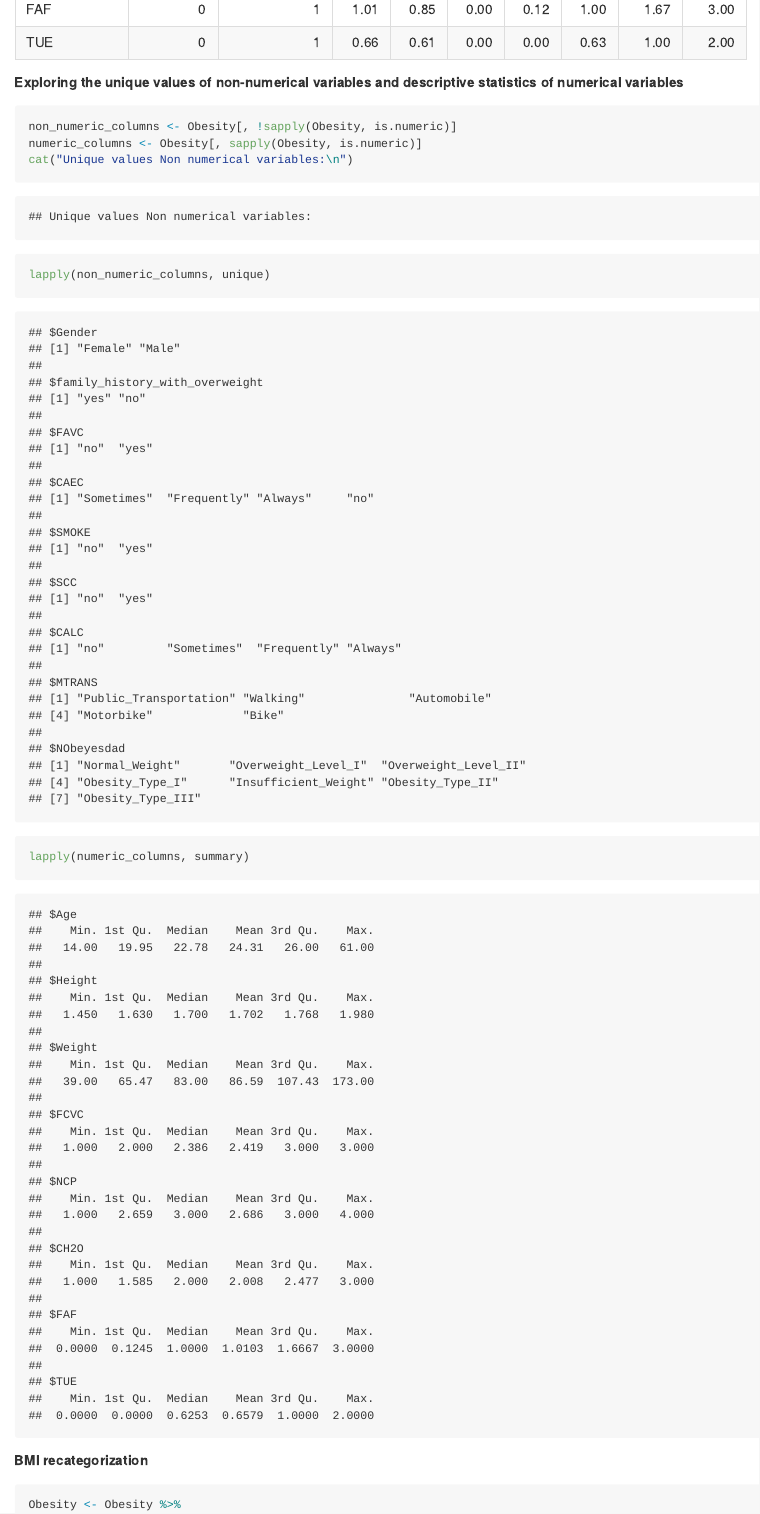
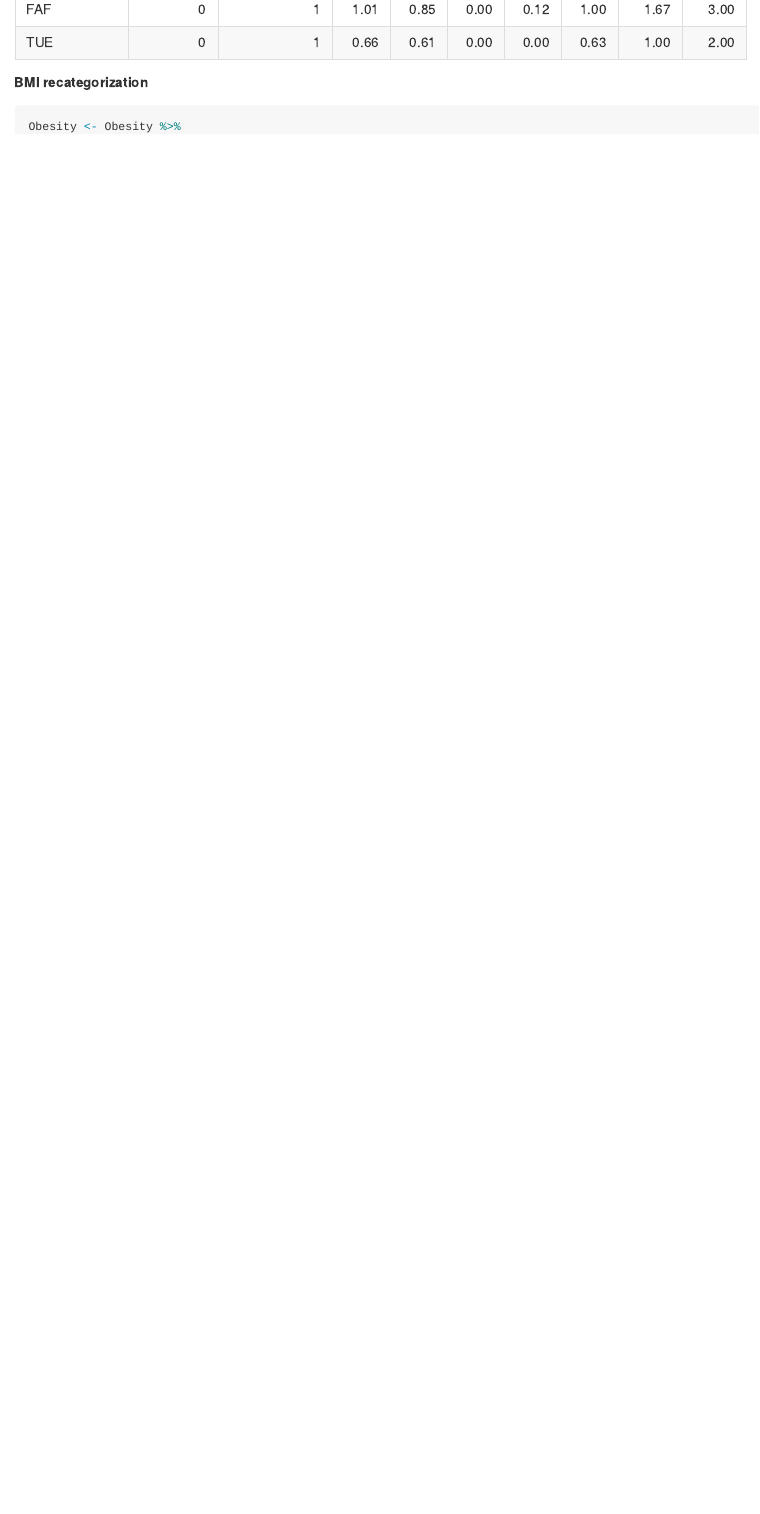
Before and after one commit to VeroGI/ObesityPrediction, an R Markdown document (projxgb2.Rmd): the page in a window 1100 px wide, from 2300 px down. Rendered offline with R 4.5, knitr and Pandoc, with nearby package versions; some code elsewhere in the file could not run offline; long lines of code are wrapped; common packages that the code uses without loading them are loaded.

Commit message:
updated files

````diff
--- a/projxgb2.Rmd
+++ b/projxgb2.Rmd
@@ -40,17 +40,6 @@ datatable(table)
 
 ```{r}
 skim_without_charts(Obesity)
-```
-
-##### Exploring the unique values of non-numerical variables and descriptive statistics of numerical variables
-
-```{r}
-
-non_numeric_columns <- Obesity[, !sapply(Obesity, is.numeric)]
-numeric_columns <- Obesity[, sapply(Obesity, is.numeric)]
-cat("Unique values Non numerical variables:\n")
-lapply(non_numeric_columns, unique)
-lapply(numeric_columns, summary)
 ```
 
 ##### BMI recategorization
````
Also changed, not shown: projxgb2.md.
